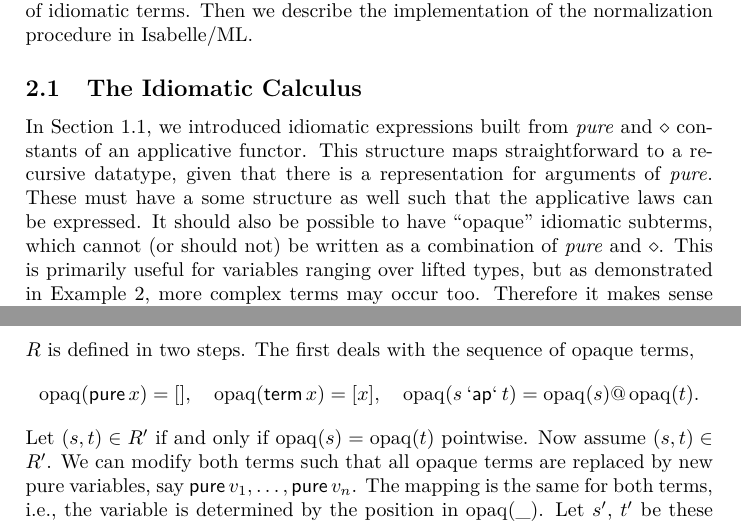
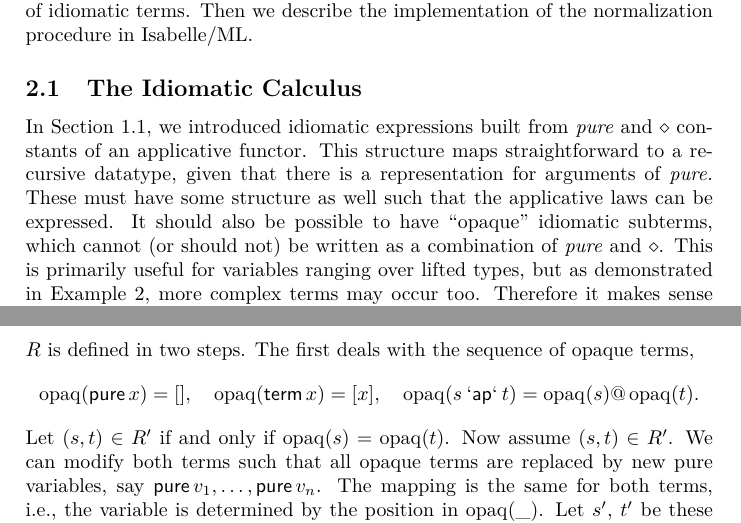
Before and after one commit to jshs/applicative-lifting, a LaTeX document (notes/notes.tex, which reads notes/normal_form.tex): two parts of pages 4 and 9 of 11, joined at a grey line, cut so that both start at the same text. Compiled offline with pdfLaTeX.

Commit message:
Fix typo/redundancy in notes

```diff
--- a/notes/normal_form.tex
+++ b/notes/normal_form.tex
@@ -21,8 +21,8 @@ In Section~\ref{subsec:introduction}, we introduced idiomatic expressions built
 from $\pure$ and $\ap$ constants of an applicative functor.
 This structure maps straightforward to a recursive datatype, given that there
 is a representation for arguments of $\pure$.
-These must have a some structure as well such that the applicative laws can
-be expressed.
+These must have some structure as well such that the applicative laws can be
+expressed.
 It should also be possible to have ``opaque'' idiomatic subterms, which cannot
 (or should not) be written as a combination of $\pure$ and $\ap$.
 This is primarily useful for variables ranging over lifted types, but as
@@ -386,8 +386,7 @@ The first deals with the sequence of opaque terms,
 	\operatorname{opaq}(\sterm x) = [x], \quad
 	\operatorname{opaq}(s \sap t) = \operatorname{opaq}(s) @ \operatorname{opaq}(t).
 \]
-Let $(s,t) \in R'$ if and only if $\operatorname{opaq}(s) = \operatorname{opaq}(t)$
-pointwise.
+Let $(s,t) \in R'$ if and only if $\operatorname{opaq}(s) = \operatorname{opaq}(t)$.
 Now assume $(s,t) \in R'$.
 We can modify both terms such that all opaque terms are replaced by new pure
 variables, say $\spure v_1,\dots,\spure v_n$.
```
